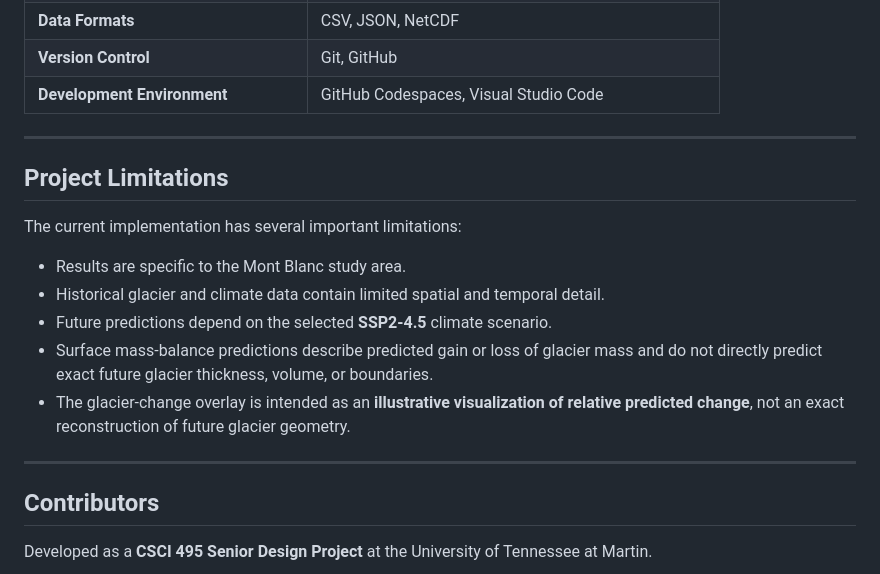
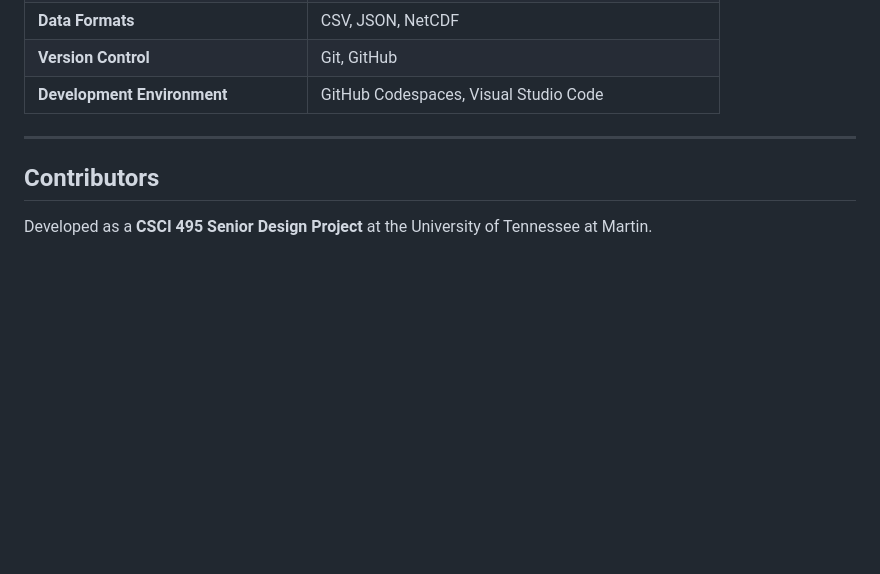
Before and after one commit to GabeC2227/Mont-Blanc-Prediction-Model-Senior-Design-Project, a Markdown page: README.md, the part around the change. Drawn GitHub-style; blank space fills up the shorter version.

Commit message:
Remove project limitations from README
Removed section detailing project limitations from README.

```diff
--- a/README.md
+++ b/README.md
@@ -346,18 +346,6 @@ Potential future improvements include:
 
 ---
 
-## Project Limitations
-
-The current implementation has several important limitations:
-
-- Results are specific to the Mont Blanc study area.
-- Historical glacier and climate data contain limited spatial and temporal detail.
-- Future predictions depend on the selected **SSP2-4.5** climate scenario.
-- Surface mass-balance predictions describe predicted gain or loss of glacier mass and do not directly predict exact future glacier thickness, volume, or boundaries.
-- The glacier-change overlay is intended as an **illustrative visualization of relative predicted change**, not an exact reconstruction of future glacier geometry.
-
----
-
 ## Contributors
 
 Developed as a **CSCI 495 Senior Design Project** at the University of Tennessee at Martin.
```
